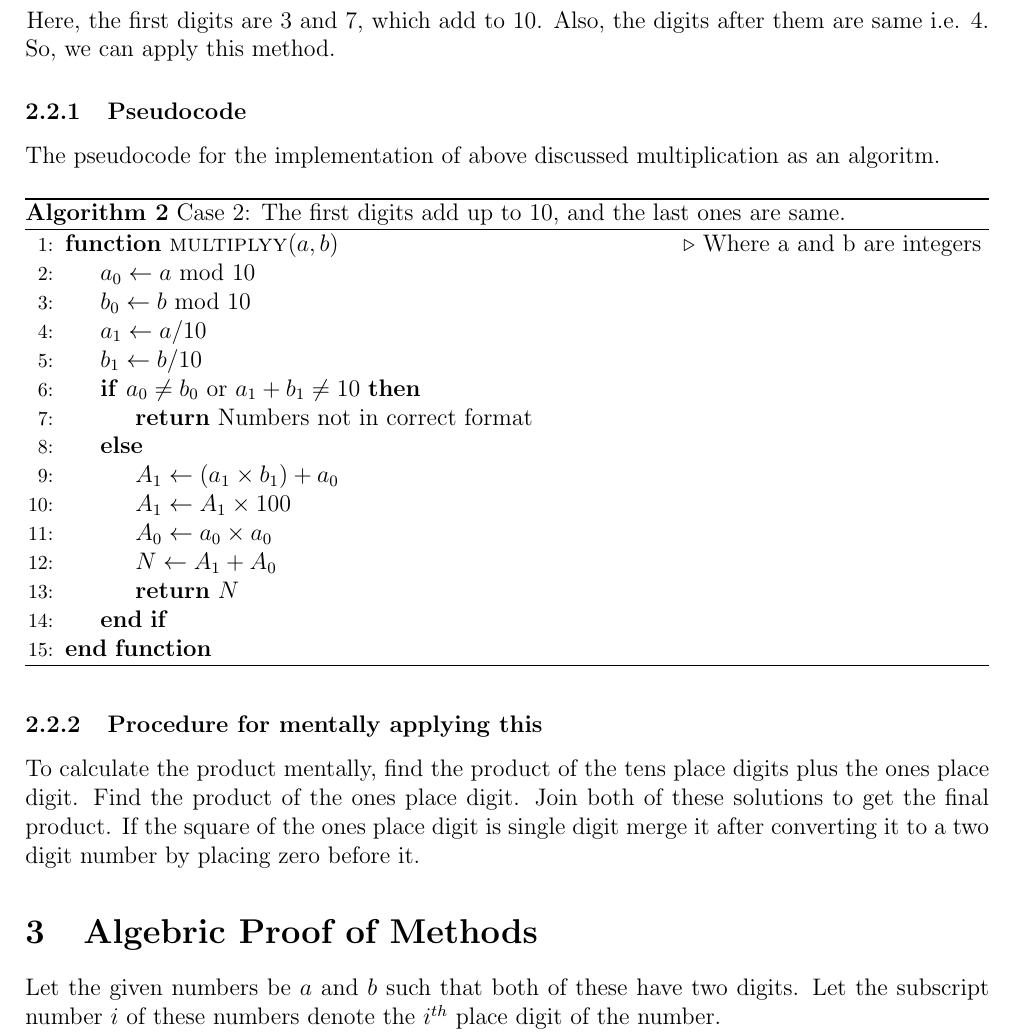
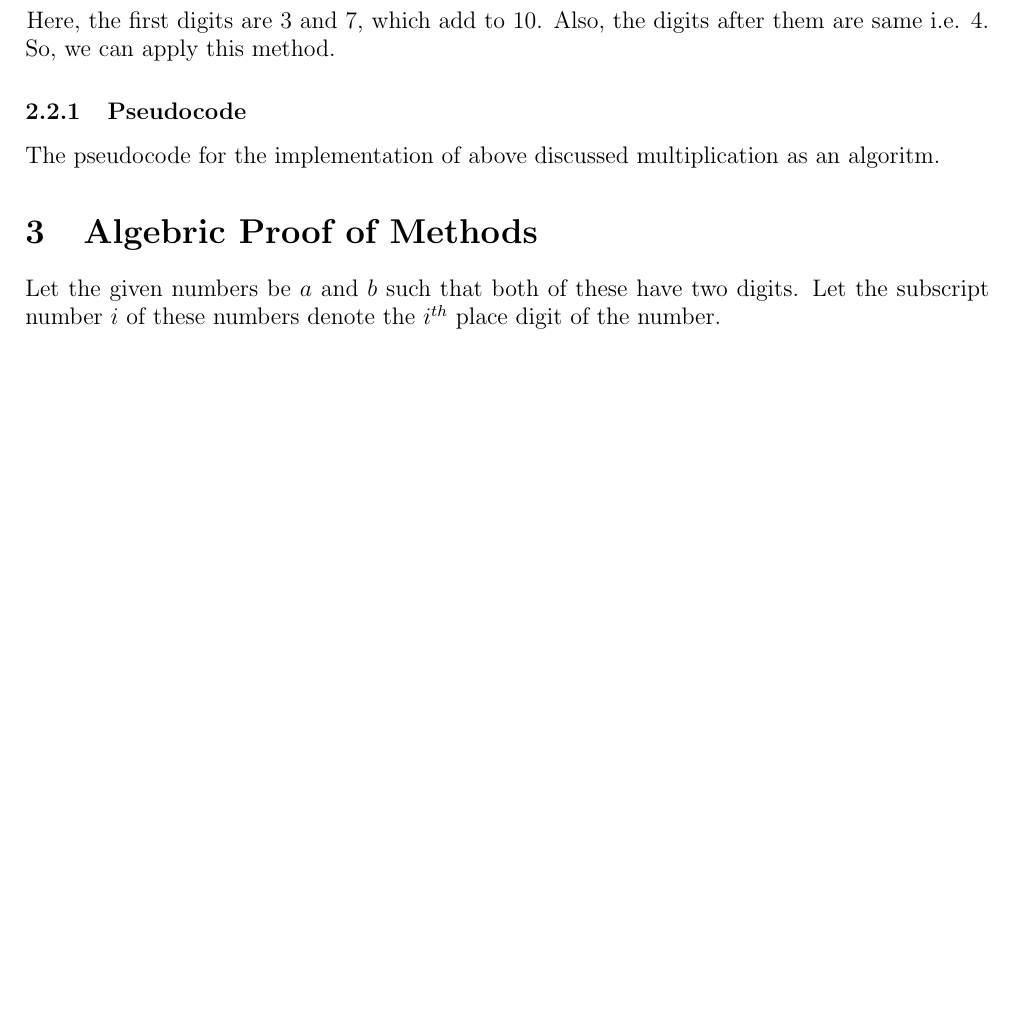
Before and after one commit to ManthanSit/cs251git, a LaTeX paper (ass7.tex): part of page 3 of 4, cut so that both start at the same text, the shorter picture padded with empty space. Compiled offline with pdfLaTeX.

```diff
--- a/ass7.tex
+++ b/ass7.tex
@@ -99,35 +99,6 @@
 \subsubsection{Pseudocode}
 The pseudocode for the implementation of above discussed multiplication as an algoritm.
 
-\begin{enumerate}
-
-  \begin{algorithm}[H]
-   \caption{Case 2: The first digits add up to 10, and the last ones are same.}
-    \begin{algorithmic}[1]
-      \Function{multiplyy}{$a,b$} \Comment{Where a and b are integers }
-
-        \State $a_0 \leftarrow a$ mod $10$
-        \State $b_0 \leftarrow b$ mod $10$
-        \State $a_1 \leftarrow a/10$
-        \State $b_1 \leftarrow b/10$
-            \If {$a_0\neq b_0$ or $a_1 + b_1 \neq 10$}
-                \State  {\Return Numbers not in correct format}
-            \Else
-                \State $A_1 \leftarrow (a_1 \times b_1) + a_0$
-                \State $A_1 \leftarrow A_1 \times 100$
-        		\State $A_0 \leftarrow a_0 \times a_0$
-        		\State $N \leftarrow A_1 + A_0$
-        		\State {\Return $N$}
-        	\EndIf
-
-       \EndFunction
-
-\end{algorithmic}
-\end{algorithm}
-\end{enumerate}
-\subsubsection{Procedure for mentally applying this}
-To calculate the product mentally, find the product of the tens place digits plus the ones place digit. Find the product of the ones place digit. Join both of these solutions to get the final product. If the square of the ones place digit is single digit merge it after converting it to a two digit number by placing zero before it.
-
 
 \section{Algebric Proof of Methods}
 Let the given numbers be $a$ and $b$ such that both of these have two digits. Let the subscript number $i$ of these numbers denote the $i^{th}$ place digit of the number.\newline
```
